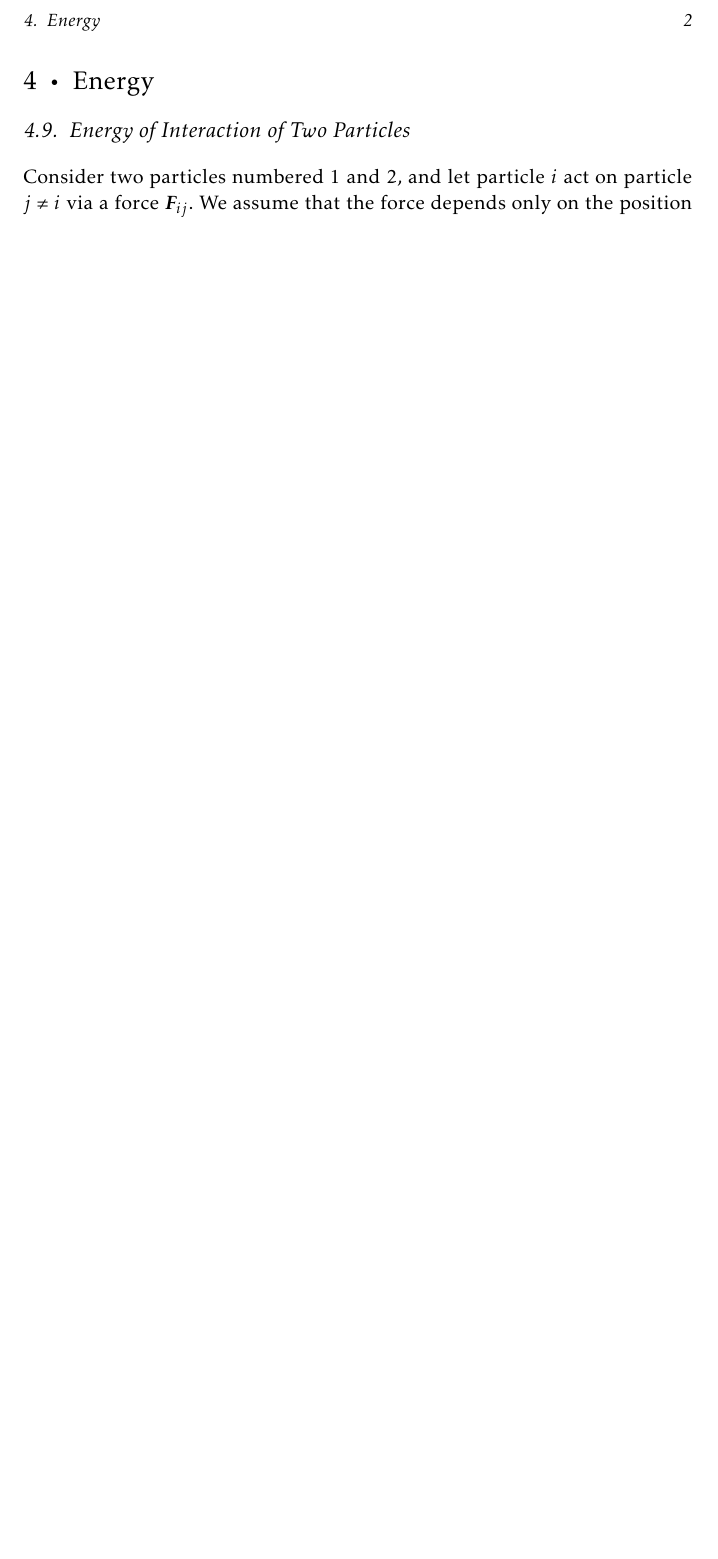
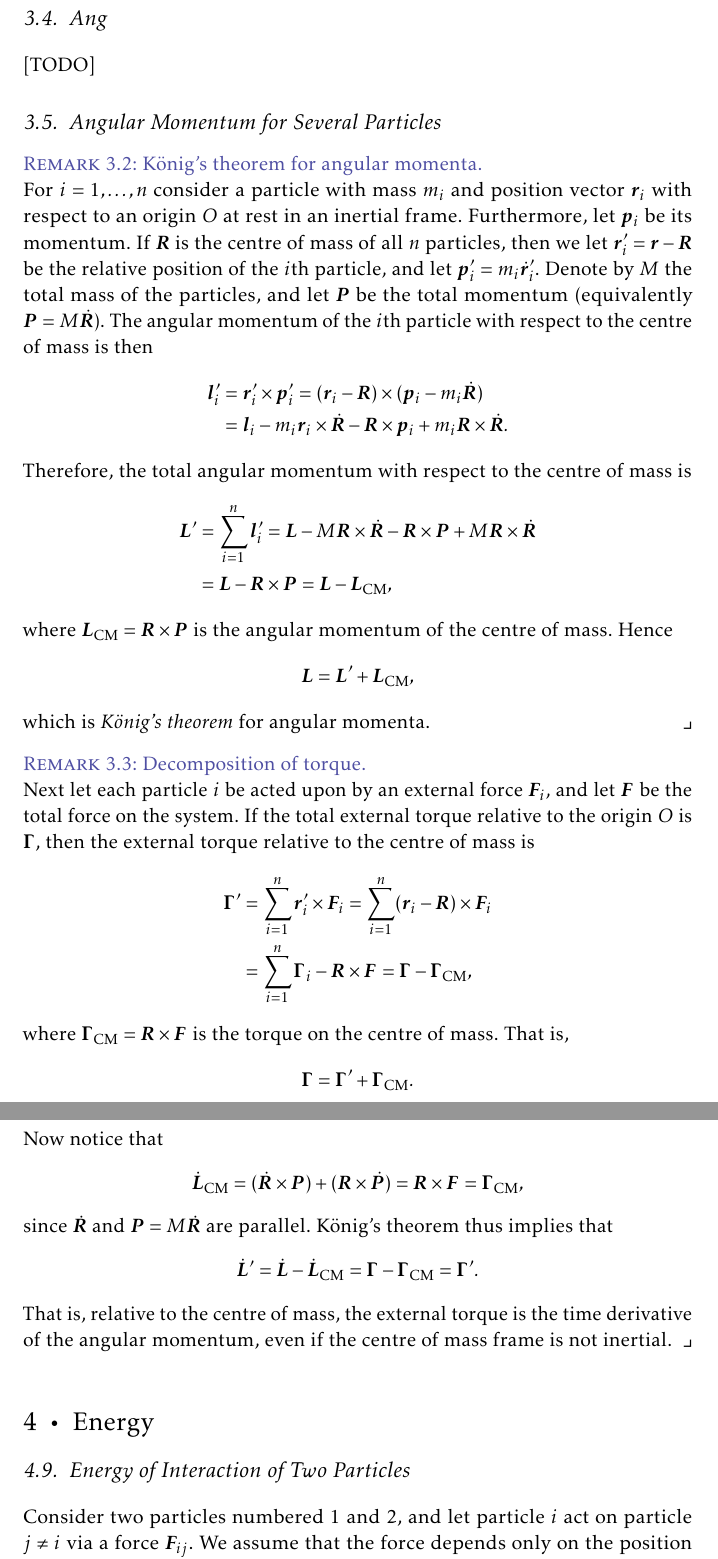
Before and after one commit to dnhansen/taylor-mechanics, a LaTeX book (taylor-mechanics.tex): part of page 2 of 2 before the commit and two parts of pages 2 and 3 of 4 after it, the two joined at a grey line, cut at the place of the change, the shorter picture padded with empty space. The pictures show the PDF file taylor-mechanics.pdf that the author committed with the source.

Commit message:
Added note on König's theorem for angular momenta and consequences.

```diff
--- a/taylor-mechanics.tex
+++ b/taylor-mechanics.tex
@@ -132,6 +132,84 @@
 \end{remarkbreak}
 
 
+\section{Ang}
+
+[TODO]
+
+\section{Angular Momentum for Several Particles}
+
+\newcommand{\CM}{\mathrm{CM}}
+
+\begin{remarkbreak}[König's theorem for angular momenta]
+    For $i = 1, \ldots, n$ consider a particle with mass $m_i$ and position vector $\vec{r}_i$ with respect to an origin $O$ at rest in an inertial frame. Furthermore, let $\vec{p}_i$ be its momentum. If $\vec{R}$ is the centre of mass of all $n$ particles, then we let $\vec{r}_i' = \vec{r} - \vec{R}$ be the relative position of the $i$th particle, and let $\vec{p}_i' = m_i \dot{\vec{r}}_i'$. Denote by $M$ the total mass of the particles, and let $\vec{P}$ be the total momentum (equivalently $\vec{P} = M \dot{\vec{R}}$). The angular momentum of the $i$th particle with respect to the centre of mass is then
+    %
+    \begin{align*}
+        \vec{l}_i'
+            &= \vec{r}_i' \prod \vec{p}_i'
+             = (\vec{r}_i - \vec{R}) \prod (\vec{p}_i - m_i \dot{\vec{R}}) \\
+            &= \vec{l}_i - m_i \vec{r}_i \prod \dot{\vec{R}} - \vec{R} \prod \vec{p}_i + m_i \vec{R} \prod \dot{\vec{R}}.
+    \end{align*}
+    %
+    Therefore, the total angular momentum with respect to the centre of mass is
+    %
+    \begin{align*}
+        \vec{L}'
+            &= \sum_{i=1}^n \vec{l}_i'
+             = \vec{L} - M \vec{R} \prod \dot{\vec{R}} - \vec{R} \prod \vec{P} + M \vec{R} \prod \dot{\vec{R}} \\
+            &= \vec{L} - \vec{R} \prod \vec{P}
+             = \vec{L} - \vec{L}_\CM,
+    \end{align*}
+    %
+    where $\vec{L}_\CM = \vec{R} \prod \vec{P}$ is the angular momentum of the centre of mass. Hence
+    %
+    \begin{equation*}
+        \vec{L} = \vec{L}' + \vec{L}_\CM,
+    \end{equation*}
+    %
+    which is \emph{König's theorem} for angular momenta.
+\end{remarkbreak}
+
+
+\begin{remarkbreak}[Decomposition of torque]
+    Next let each particle $i$ be acted upon by an external force $\vec{F}_i$, and let $\vec{F}$ be the total force on the system. If the total external torque relative to the origin $O$ is $\vec{\Gamma}$, then the external torque relative to the centre of mass is
+    %
+    \begin{align*}
+        \vec{\Gamma}'
+            &= \sum_{i=1}^n \vec{r}_i' \prod \vec{F}_i
+             = \sum_{i=1}^n (\vec{r}_i - \vec{R}) \prod \vec{F}_i \\
+            &= \sum_{i=1}^n \vec{\Gamma}_i - \vec{R} \prod \vec{F}
+             = \vec{\Gamma} - \vec{\Gamma}_\CM,
+    \end{align*}
+    %
+    where $\vec{\Gamma}_\CM = \vec{R} \prod \vec{F}$ is the torque on the centre of mass. That is,
+    %
+    \begin{equation*}
+        \vec{\Gamma}
+            = \vec{\Gamma}' + \vec{\Gamma}_\CM.
+    \end{equation*}
+    %
+    Now notice that
+    %
+    \begin{equation*}
+        \dot{\vec{L}}_\CM
+            = (\dot{\vec{R}} \prod \vec{P}) + (\vec{R} \prod \dot{\vec{P}})
+            = \vec{R} \prod \vec{F}
+            = \vec{\Gamma}_\CM,
+    \end{equation*}
+    %
+    since $\dot{\vec{R}}$ and $\vec{P} = M\dot{\vec{R}}$ are parallel. König's theorem thus implies that
+    %
+    \begin{equation*}
+        \dot{\vec{L}}'
+            = \dot{\vec{L}} - \dot{\vec{L}}_\CM
+            = \vec{\Gamma} - \vec{\Gamma}_\CM
+            = \vec{\Gamma}'.
+    \end{equation*}
+    %
+    That is, relative to the centre of mass, the external torque is the time derivative of the angular momentum, even if the centre of mass frame is not inertial.
+\end{remarkbreak}
+
+
 \chapter{Energy}
 
 \addtocounter{section}{8}
```
Also changed, not shown: taylor-mechanics.pdf.
